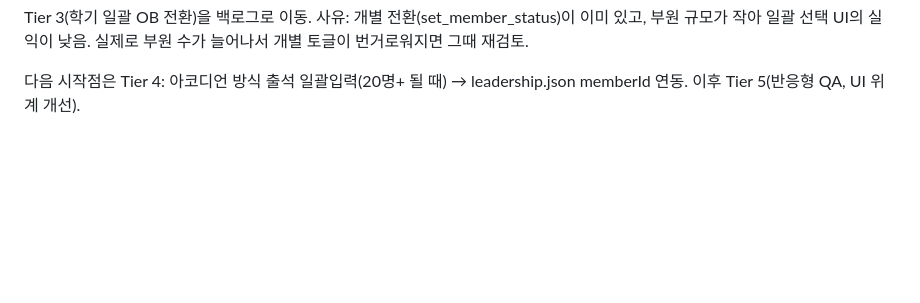
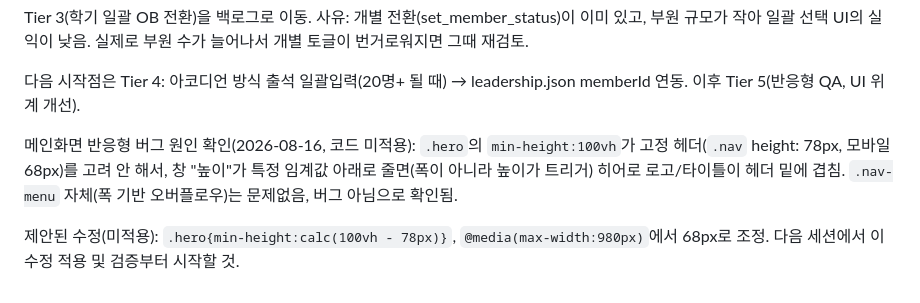
Before and after one commit to KIMCHEM-hub/snu-swimming-team, a Markdown page: CONTEXT.md, the part around the change. GitHub-like rendering; blank space fills up the shorter version.

Commit message:
Document hero/header height-overlap bug investigation (no code change)
Root cause identified: .hero's min-height:100vh doesn't account for the
fixed header's height, so short viewport heights (not widths) push the
vertically-centered hero logo/title under the header. .nav-menu itself
has no width-based overflow bug. Fix proposed but not applied.

Co-Authored-By: Claude Sonnet 5 <noreply@anthropic.com>

```diff
--- a/CONTEXT.md
+++ b/CONTEXT.md
@@ -520,3 +520,7 @@ Tier 2 절반 완료. 남은 건: 훈련 기록 시스템(rep별 기록 DB→코
 Tier 3(학기 일괄 OB 전환)을 백로그로 이동. 사유: 개별 전환(set_member_status)이 이미 있고, 부원 규모가 작아 일괄 선택 UI의 실익이 낮음. 실제로 부원 수가 늘어나서 개별 토글이 번거로워지면 그때 재검토.
 
 다음 시작점은 Tier 4: 아코디언 방식 출석 일괄입력(20명+ 될 때) → leadership.json memberId 연동. 이후 Tier 5(반응형 QA, UI 위계 개선).
+
+메인화면 반응형 버그 원인 확인(2026-08-16, 코드 미적용): `.hero`의 `min-height:100vh`가 고정 헤더(`.nav` height: 78px, 모바일 68px)를 고려 안 해서, 창 "높이"가 특정 임계값 아래로 줄면(폭이 아니라 높이가 트리거) 히어로 로고/타이틀이 헤더 밑에 겹침. `.nav-menu` 자체(폭 기반 오버플로우)는 문제없음, 버그 아님으로 확인됨.
+
+제안된 수정(미적용): `.hero{min-height:calc(100vh - 78px)}`, `@media(max-width:980px)`에서 68px로 조정. 다음 세션에서 이 수정 적용 및 검증부터 시작할 것.
```
